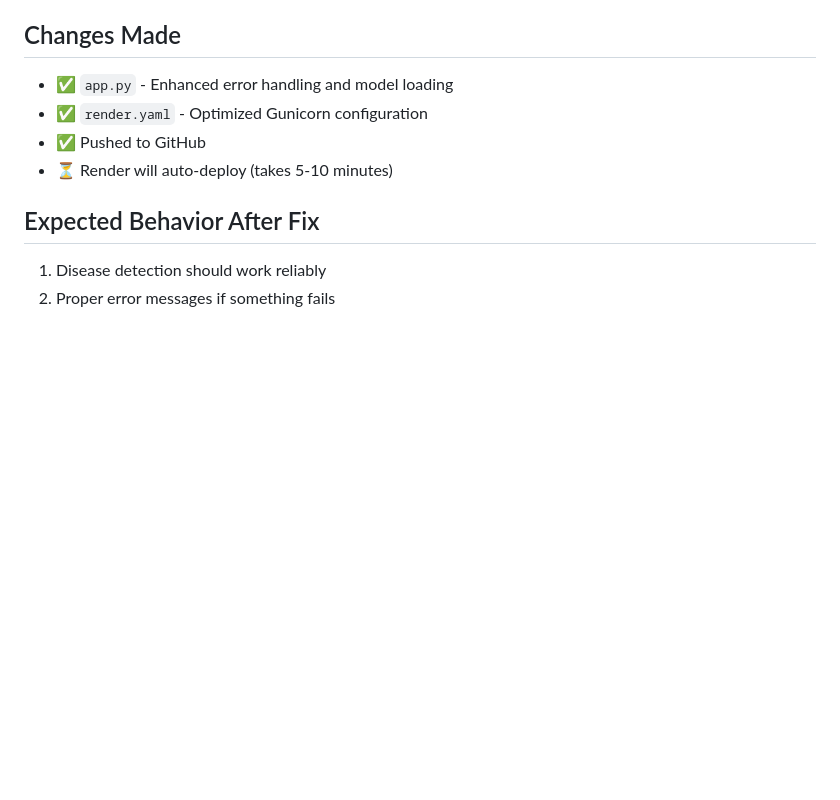
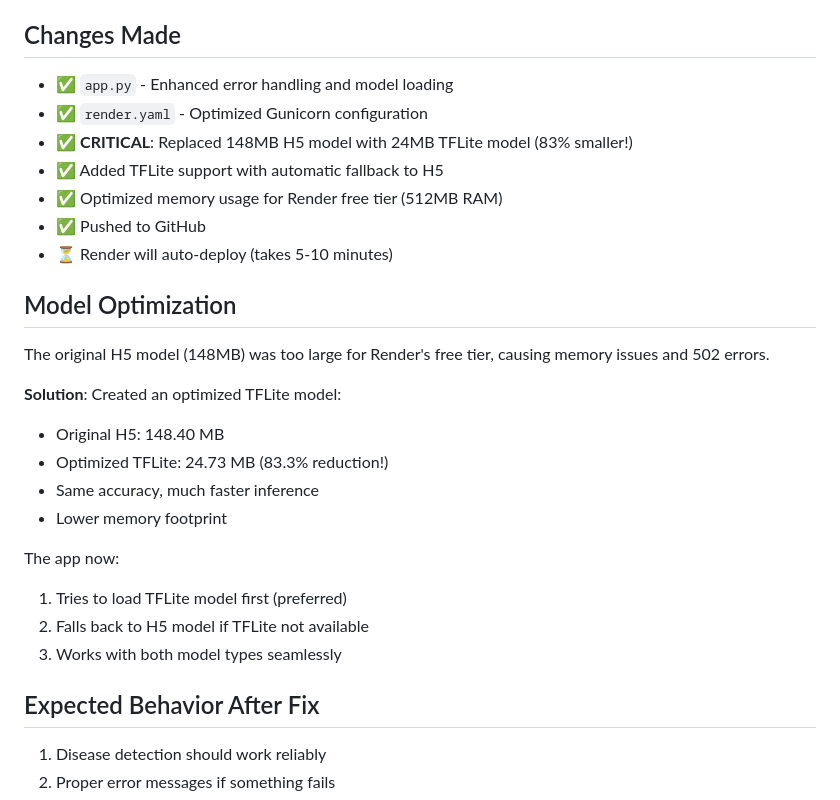
Before and after one commit to Adithyanmurthy/Raitha-Mitra, a Markdown page: DISEASE_DETECTION_502_FIX.md, the part around the change. Rendered like a GitHub page; blank space fills up the shorter version.

Commit message:
Update documentation with TFLite optimization details

```diff
--- a/DISEASE_DETECTION_502_FIX.md
+++ b/DISEASE_DETECTION_502_FIX.md
@@ -88,8 +88,25 @@ After deployment, verify:
 ## Changes Made
 - ✅ `app.py` - Enhanced error handling and model loading
 - ✅ `render.yaml` - Optimized Gunicorn configuration
+- ✅ **CRITICAL**: Replaced 148MB H5 model with 24MB TFLite model (83% smaller!)
+- ✅ Added TFLite support with automatic fallback to H5
+- ✅ Optimized memory usage for Render free tier (512MB RAM)
 - ✅ Pushed to GitHub
 - ⏳ Render will auto-deploy (takes 5-10 minutes)
+
+## Model Optimization
+The original H5 model (148MB) was too large for Render's free tier, causing memory issues and 502 errors.
+
+**Solution**: Created an optimized TFLite model:
+- Original H5: 148.40 MB
+- Optimized TFLite: 24.73 MB (83.3% reduction!)
+- Same accuracy, much faster inference
+- Lower memory footprint
+
+The app now:
+1. Tries to load TFLite model first (preferred)
+2. Falls back to H5 model if TFLite not available
+3. Works with both model types seamlessly
 
 ## Expected Behavior After Fix
 1. Disease detection should work reliably
```
